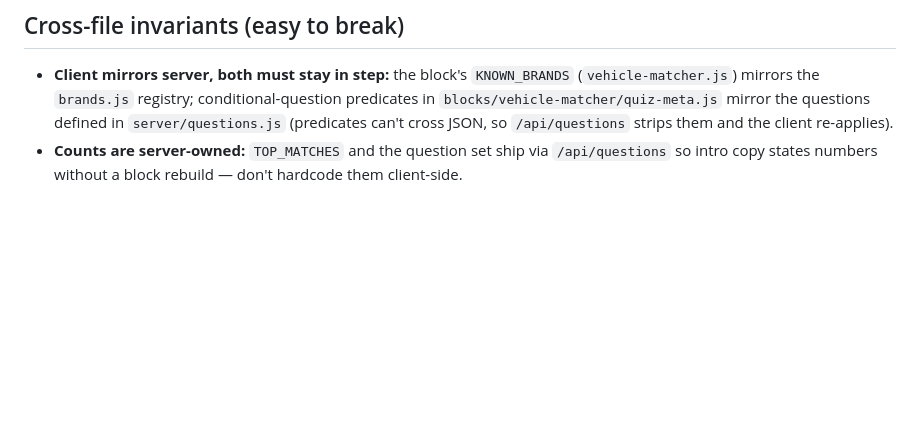
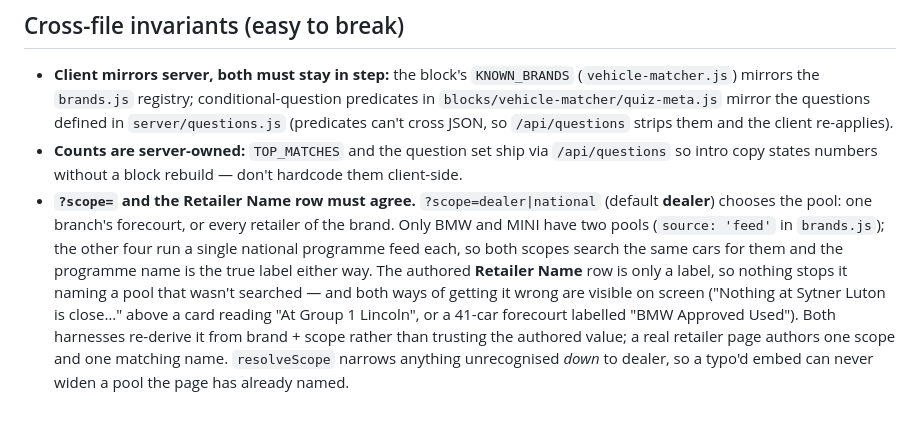
Before and after one commit to garyscarter-ibm/bmw-matcher-poc, a Markdown page: CLAUDE.md, the part around the change. Rendered like a GitHub page; blank space fills up the shorter version.

Commit message:
Auto-commit: CLAUDE.md

```diff
--- a/CLAUDE.md
+++ b/CLAUDE.md
@@ -93,5 +93,14 @@ real EDS page gets it transitively. `demo-chrome.css` styles the demo homepage/p
   (predicates can't cross JSON, so `/api/questions` strips them and the client re-applies).
 - **Counts are server-owned:** `TOP_MATCHES` and the question set ship via `/api/questions` so
   intro copy states numbers without a block rebuild — don't hardcode them client-side.
-</content>
-</invoke>
+- **`?scope=` and the Retailer Name row must agree.** `?scope=dealer|national` (default
+  **dealer**) chooses the pool: one branch's forecourt, or every retailer of the brand.
+  Only BMW and MINI have two pools (`source: 'feed'` in `brands.js`); the other four run a
+  single national programme feed each, so both scopes search the same cars for them and the
+  programme name is the true label either way. The authored **Retailer Name** row is only a
+  label, so nothing stops it naming a pool that wasn't searched — and both ways of getting it
+  wrong are visible on screen ("Nothing at Sytner Luton is close…" above a card reading "At
+  Group 1 Lincoln", or a 41-car forecourt labelled "BMW Approved Used"). Both harnesses
+  re-derive it from brand + scope rather than trusting the authored value; a real retailer page
+  authors one scope and one matching name. `resolveScope` narrows anything unrecognised *down*
+  to dealer, so a typo'd embed can never widen a pool the page has already named.
```
